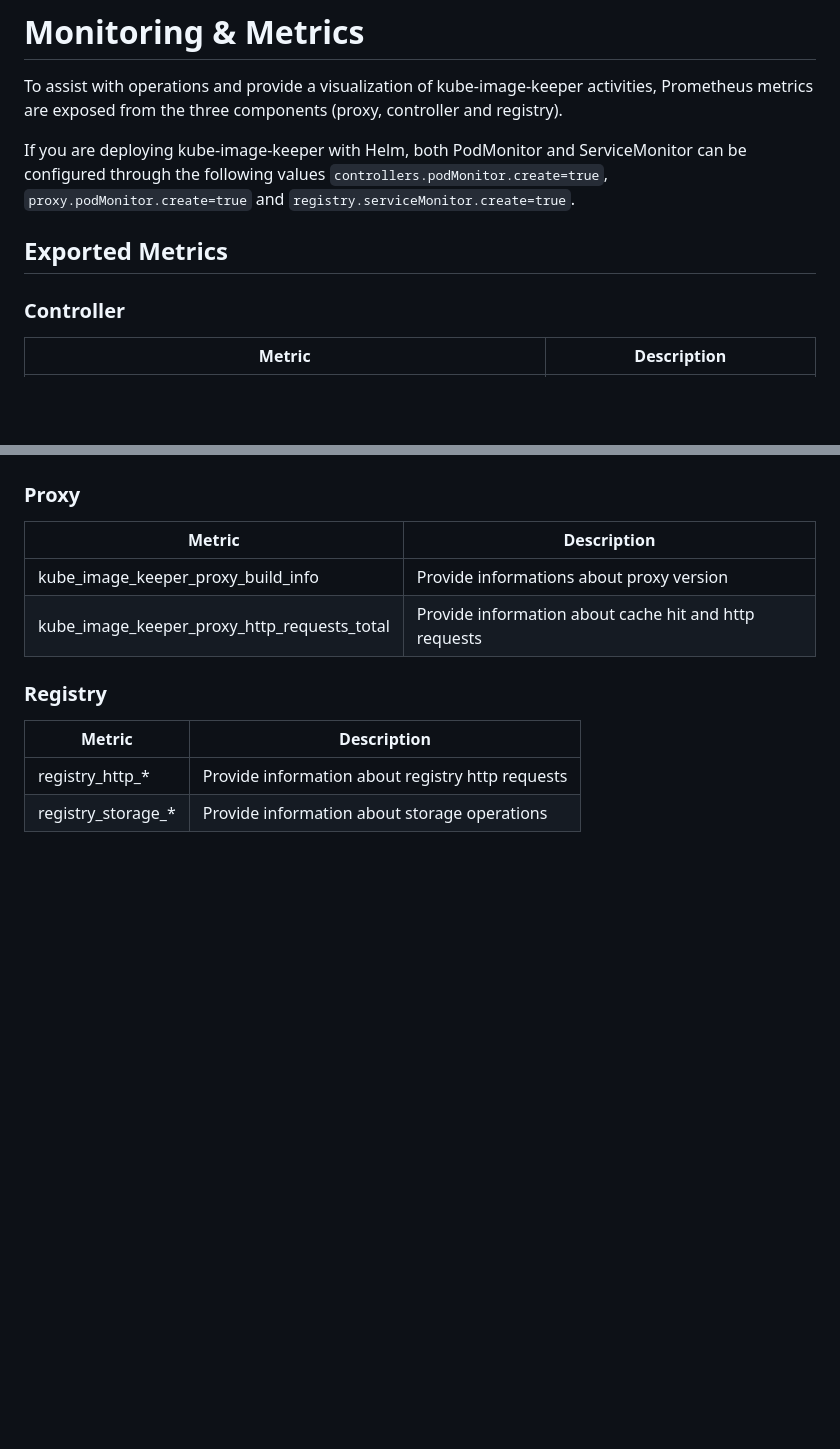
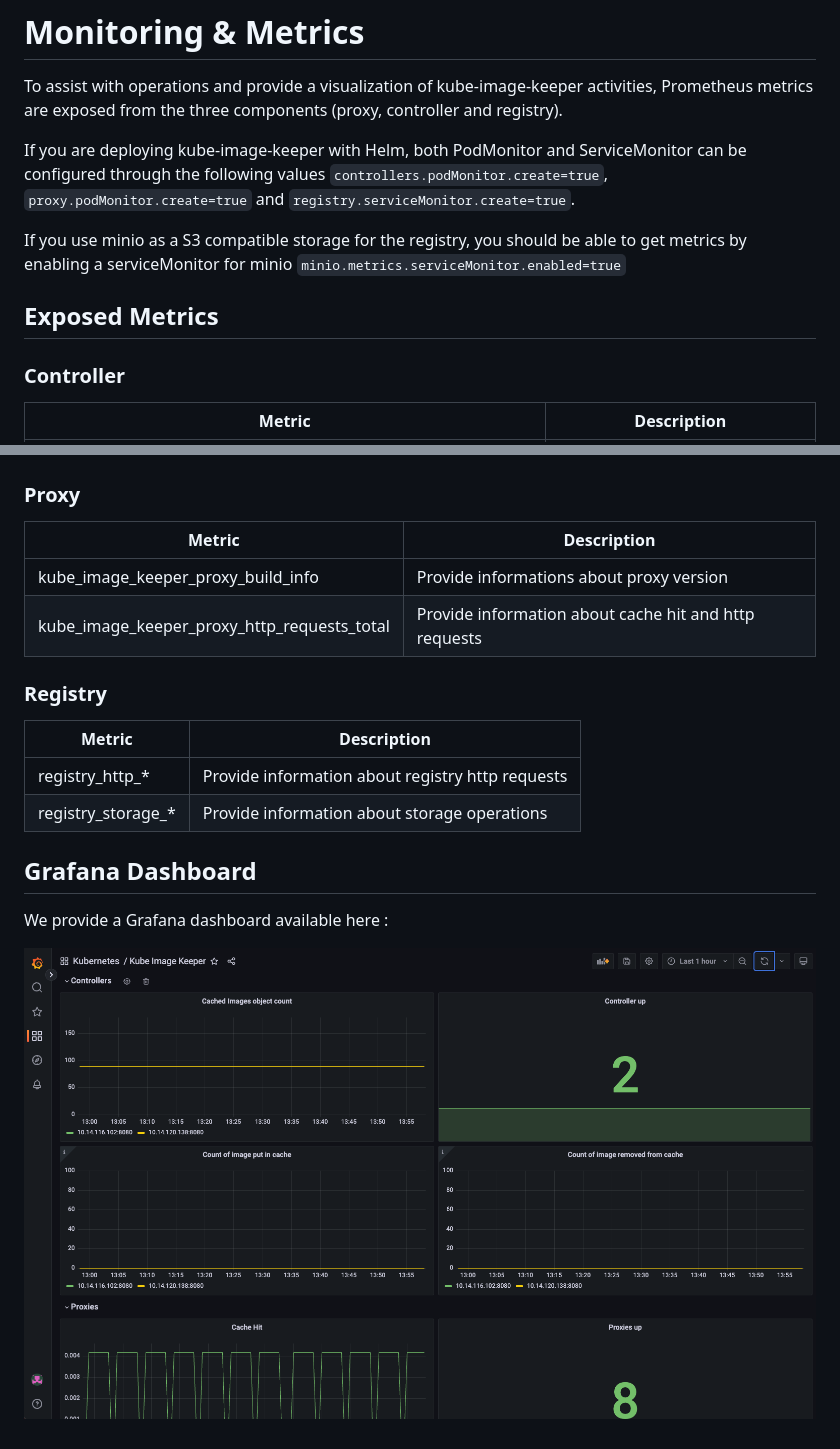
Before and after one commit to enix/kube-image-keeper, a Markdown page: docs/metrics.md, 2 parts joined by grey strips. GitHub-like rendering; pictures changed too: docs/grafana_dashboard.png (added); blank space fills up the shorter version.

Commit message:
chore(docs): Enhance metrics documentation

```diff
--- a/docs/metrics.md
+++ b/docs/metrics.md
@@ -4,7 +4,9 @@ To assist with operations and provide a visualization of kube-image-keeper activ
 
 If you are deploying kube-image-keeper with Helm, both PodMonitor and ServiceMonitor can be configured through the following values `controllers.podMonitor.create=true`, `proxy.podMonitor.create=true` and `registry.serviceMonitor.create=true`.
 
-## Exported Metrics
+If you use minio as a S3 compatible storage for the registry, you should be able to get metrics by enabling a serviceMonitor for minio `minio.metrics.serviceMonitor.enabled=true`
+
+## Exposed Metrics
 
 ### Controller
 
@@ -31,3 +33,10 @@ If you are deploying kube-image-keeper with Helm, both PodMonitor and ServiceMon
 |--------|-------------|
 | registry_http_* | Provide information about registry http requests |
 | registry_storage_* | Provide information about storage operations |
+
+
+## Grafana Dashboard
+
+We provide a Grafana dashboard available here :
+
+![Dashboard](./grafana_dashboard.png)
```
